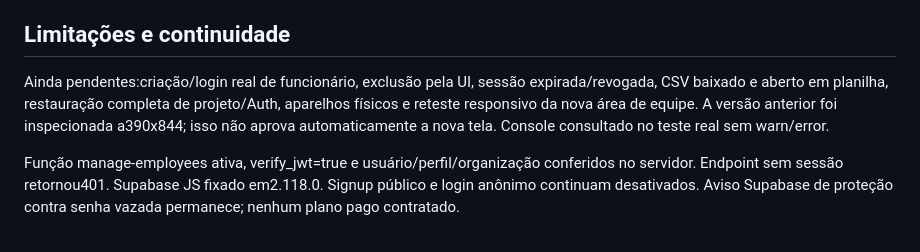
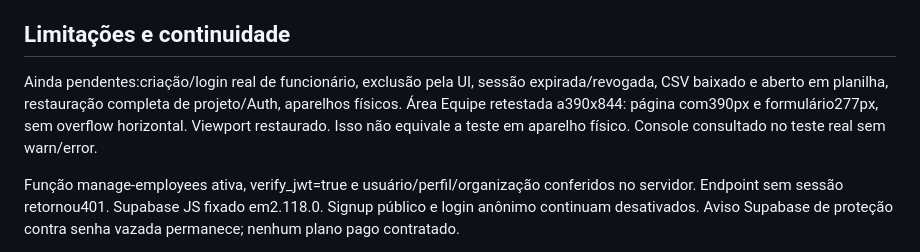
Before and after one commit to scholzelab-cmd/mas-intelligence, a Markdown page: RELATORIO-TECNICO.md, the part around the change. GitHub-like rendering.

Commit message:
Revise limitações e continuidade no relatório técnico
Atualiza informações sobre limitações e continuidade, incluindo detalhes sobre retestes e ajustes na área da equipe.

```diff
--- a/RELATORIO-TECNICO.md
+++ b/RELATORIO-TECNICO.md
@@ -27,7 +27,7 @@ Há também1 registro explicitamente fictício de QA criado para o teste real. A
 
 ## Limitações e continuidade
 
-Ainda pendentes:criação/login real de funcionário, exclusão pela UI, sessão expirada/revogada, CSV baixado e aberto em planilha, restauração completa de projeto/Auth, aparelhos físicos e reteste responsivo da nova área de equipe. A versão anterior foi inspecionada a390x844; isso não aprova automaticamente a nova tela. Console consultado no teste real sem warn/error.
+Ainda pendentes:criação/login real de funcionário, exclusão pela UI, sessão expirada/revogada, CSV baixado e aberto em planilha, restauração completa de projeto/Auth, aparelhos físicos. Área Equipe retestada a390x844: página com390px e formulário277px, sem overflow horizontal. Viewport restaurado. Isso não equivale a teste em aparelho físico. Console consultado no teste real sem warn/error.
 
 Função manage-employees ativa, verify_jwt=true e usuário/perfil/organização conferidos no servidor. Endpoint sem sessão retornou401. Supabase JS fixado em2.118.0. Signup público e login anônimo continuam desativados. Aviso Supabase de proteção contra senha vazada permanece; nenhum plano pago contratado.
 
```
